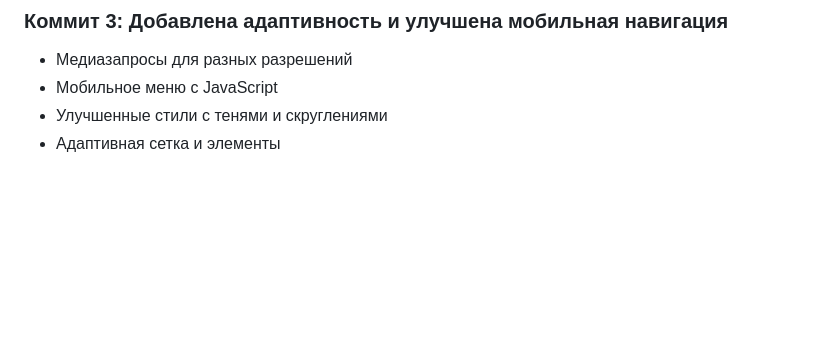
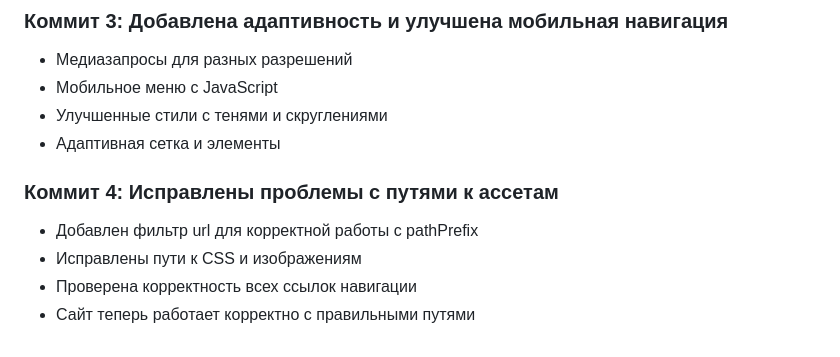
Before and after one commit to pioner14/Skolam-net.ru3, a Markdown page: MODERNIZATION_PLAN.md, the part around the change. Rendered like a GitHub page; blank space fills up the shorter version.

Commit message:
Обновлен план модернизации с информацией об исправлениях путей к ассетам
Co-authored-by: Qwen-Coder <qwen-coder@alibabacloud.com>

```diff
--- a/MODERNIZATION_PLAN.md
+++ b/MODERNIZATION_PLAN.md
@@ -139,3 +139,9 @@
 - Мобильное меню с JavaScript
 - Улучшенные стили с тенями и скруглениями
 - Адаптивная сетка и элементы
+
+### Коммит 4: Исправлены проблемы с путями к ассетам
+- Добавлен фильтр url для корректной работы с pathPrefix
+- Исправлены пути к CSS и изображениям
+- Проверена корректность всех ссылок навигации
+- Сайт теперь работает корректно с правильными путями
```
